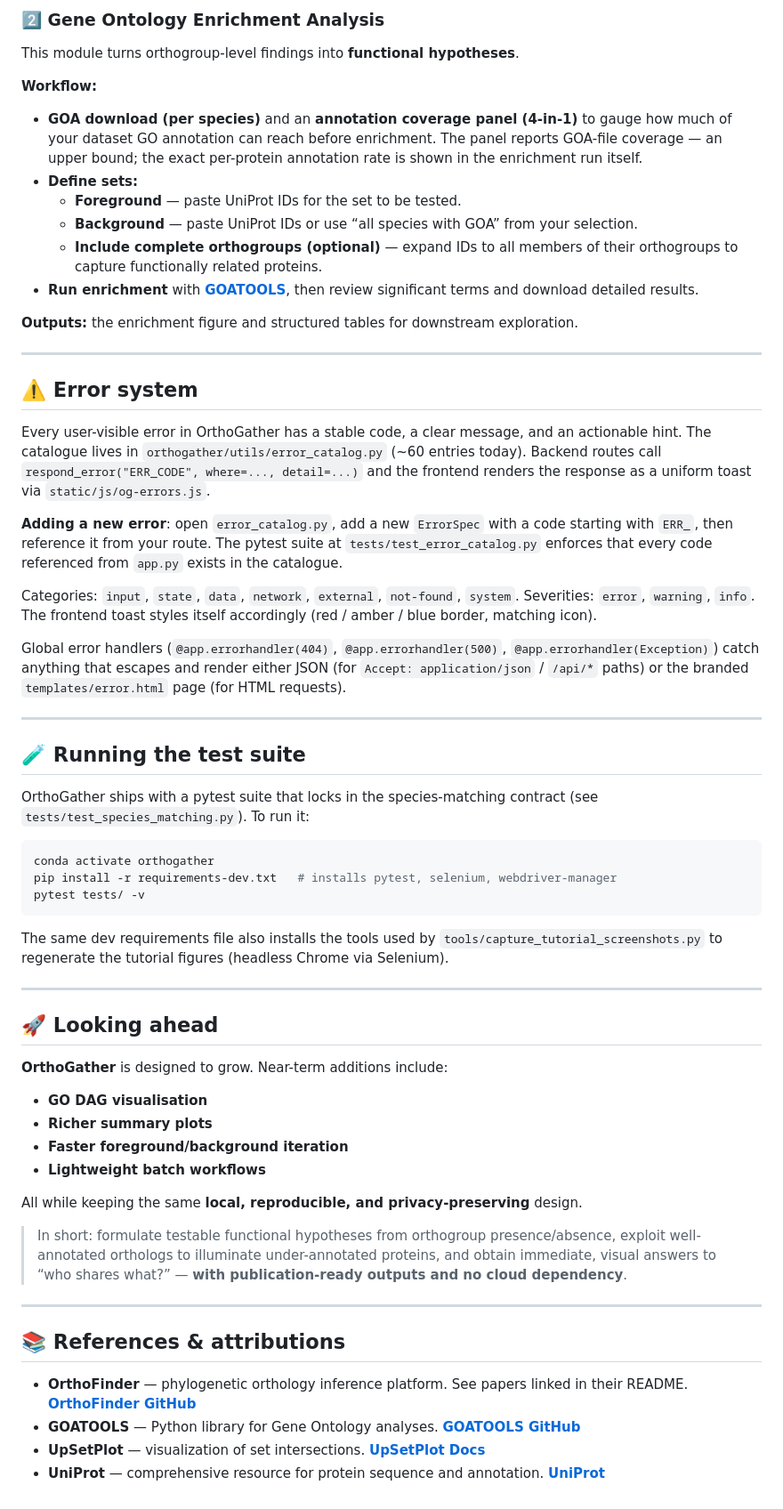
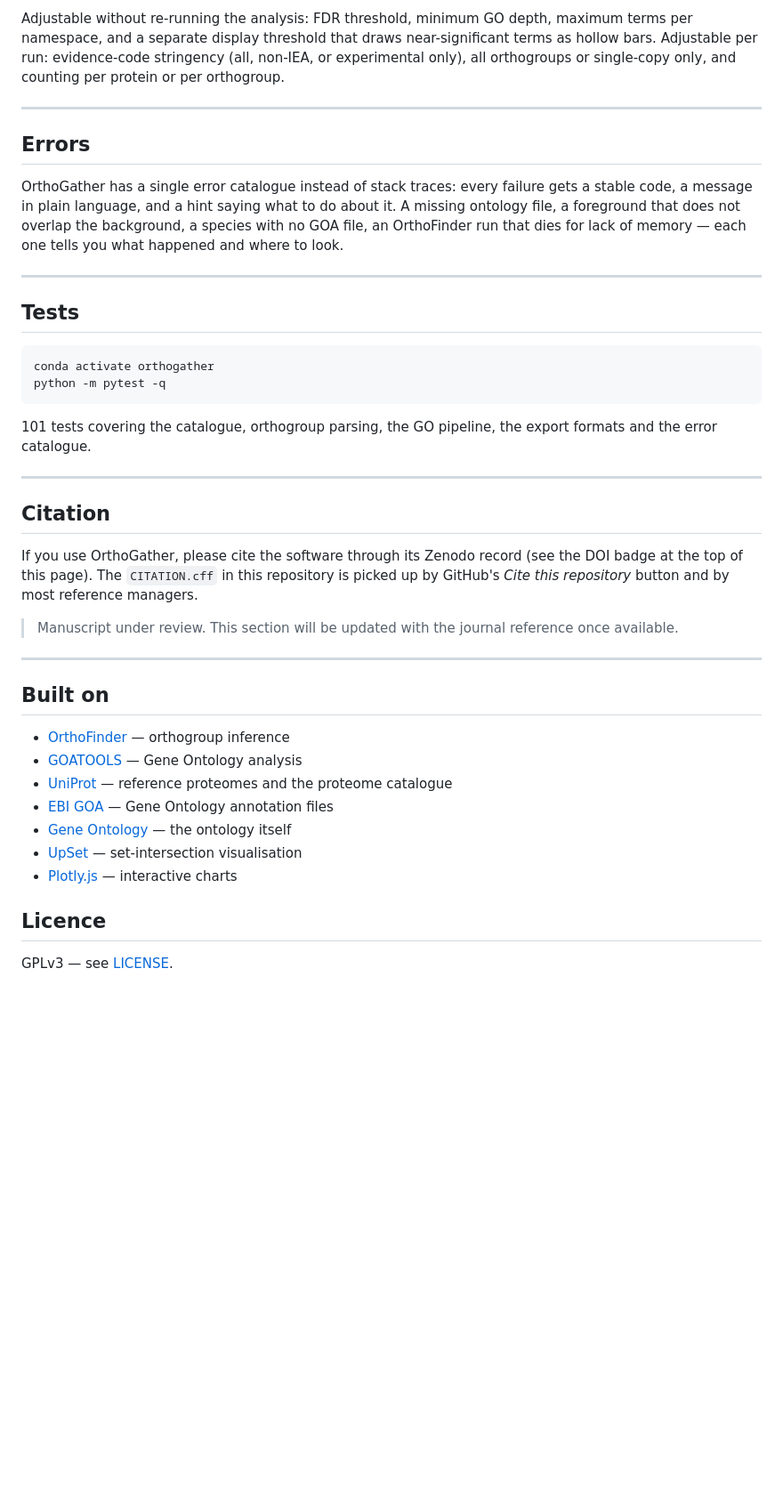
Before and after one commit to CarlosVivasR/OrthoGather, a Markdown page: README.md, the part around one of its changes. Shown at 89% size. Drawn GitHub-style; blank space fills up the shorter version.

````diff
--- a/README.md
+++ b/README.md
@@ -170,78 +214,52 @@ This module helps you examine the **presence and distribution of orthogroups** a
 
-### 2️⃣ Gene Ontology Enrichment Analysis
-
-This module turns orthogroup-level findings into **functional hypotheses**.
-
-**Workflow:**
-- **GOA download (per species)** and an **annotation coverage panel (4-in-1)** to gauge how much of your dataset GO annotation can reach before enrichment. The panel reports GOA-file coverage — an upper bound; the exact per-protein annotation rate is shown in the enrichment run itself.
-- **Define sets:**
-  - **Foreground** — paste UniProt IDs for the set to be tested.
-  - **Background** — paste UniProt IDs or use “all species with GOA” from your selection.
-  - **Include complete orthogroups (optional)** — expand IDs to all members of their orthogroups to capture functionally related proteins.
-- **Run enrichment** with **[GOATOOLS](https://github.com/tanghaibao/goatools)**, then review significant terms and download detailed results.
-
-**Outputs:** the enrichment figure and structured tables for downstream exploration.
+Adjustable without re-running the analysis: FDR threshold, minimum GO depth, maximum terms per
+namespace, and a separate display threshold that draws near-significant terms as hollow bars.
+Adjustable per run: evidence-code stringency (all, non-IEA, or experimental only), all orthogroups
+or single-copy only, and counting per protein or per orthogroup.
 
 ---
 
-## ⚠️ Error system
+## Errors
 
-Every user-visible error in OrthoGather has a stable code, a clear message,
-and an actionable hint. The catalogue lives in
-`orthogather/utils/error_catalog.py` (~60 entries today). Backend routes call
-`respond_error("ERR_CODE", where=..., detail=...)` and the frontend renders
-the response as a uniform toast via `static/js/og-errors.js`.
-
-**Adding a new error**: open `error_catalog.py`, add a new `ErrorSpec` with
-a code starting with `ERR_`, then reference it from your route. The pytest
-suite at `tests/test_error_catalog.py` enforces that every code referenced
-from `app.py` exists in the catalogue.
-
-Categories: `input`, `state`, `data`, `network`, `external`, `not-found`,
-`system`. Severities: `error`, `warning`, `info`. The frontend toast styles
-itself accordingly (red / amber / blue border, matching icon).
-
-Global error handlers (`@app.errorhandler(404)`, `@app.errorhandler(500)`,
-`@app.errorhandler(Exception)`) catch anything that escapes and render
-either JSON (for `Accept: application/json` / `/api/*` paths) or the
-branded `templates/error.html` page (for HTML requests).
+OrthoGather has a single error catalogue instead of stack traces: every failure gets a stable code,
+a message in plain language, and a hint saying what to do about it. A missing ontology file, a
+foreground that does not overlap the background, a species with no GOA file, an OrthoFinder run that
+dies for lack of memory — each one tells you what happened and where to look.
 
 ---
 
-## 🧪 Running the test suite
-
-OrthoGather ships with a pytest suite that locks in the species-matching contract (see `tests/test_species_matching.py`). To run it:
+## Tests
 
 ```bash
 conda activate orthogather
-pip install -r requirements-dev.txt   # installs pytest, selenium, webdriver-manager
-pytest tests/ -v
+python -m pytest -q
 ```
 
-The same dev requirements file also installs the tools used by
-`tools/capture_tutorial_screenshots.py` to regenerate the tutorial figures
-(headless Chrome via Selenium).
+101 tests covering the catalogue, orthogroup parsing, the GO pipeline, the export formats and the
+error catalogue.
 
 ---
 
-## 🚀 Looking ahead
+## Citation
 
-**OrthoGather** is designed to grow. Near-term additions include:
+If you use OrthoGather, please cite the software through its Zenodo record (see the DOI badge at the
+top of this page). The `CITATION.cff` in this repository is picked up by GitHub's *Cite this
+repository* button and by most reference managers.
 
-- **GO DAG visualisation**
-- **Richer summary plots**
-- **Faster foreground/background iteration**
-- **Lightweight batch workflows**
-
-All while keeping the same **local, reproducible, and privacy-preserving** design.
-
-> In short: formulate testable functional hypotheses from orthogroup presence/absence, exploit well-annotated orthologs to illuminate under-annotated proteins, and obtain immediate, visual answers to “who shares what?” — **with publication-ready outputs and no cloud dependency**.
+> Manuscript under review. This section will be updated with the journal reference once available.
 
 ---
 
-## 📚 References & attributions
+## Built on
 
-- **OrthoFinder** — phylogenetic orthology inference platform. See papers linked in their README. **[OrthoFinder GitHub](https://github.com/davidemms/OrthoFinder)**
-- **GOATOOLS** — Python library for Gene Ontology analyses. **[GOATOOLS GitHub](https://github.com/tanghaibao/goatools)**
-- **UpSetPlot** — visualization of set intersections. **[UpSetPlot Docs](https://upsetplot.readthedocs.io/en/stable/)**
-- **UniProt** — comprehensive resource for protein sequence and annotation. **[UniProt](https://www.uniprot.org/)**
+- [OrthoFinder](https://github.com/davidemms/OrthoFinder) — orthogroup inference
+- [GOATOOLS](https://github.com/tanghaibao/goatools) — Gene Ontology analysis
+- [UniProt](https://www.uniprot.org/) — reference proteomes and the proteome catalogue
+- [EBI GOA](https://www.ebi.ac.uk/GOA/) — Gene Ontology annotation files
+- [Gene Ontology](http://geneontology.org/) — the ontology itself
+- [UpSet](https://upset.app/) — set-intersection visualisation
+- [Plotly.js](https://plotly.com/javascript/) — interactive charts
+
+## Licence
+
+GPLv3 — see [LICENSE](LICENSE).
````
Also changed, not shown: other parts of README.md (+108 -64 lines).
